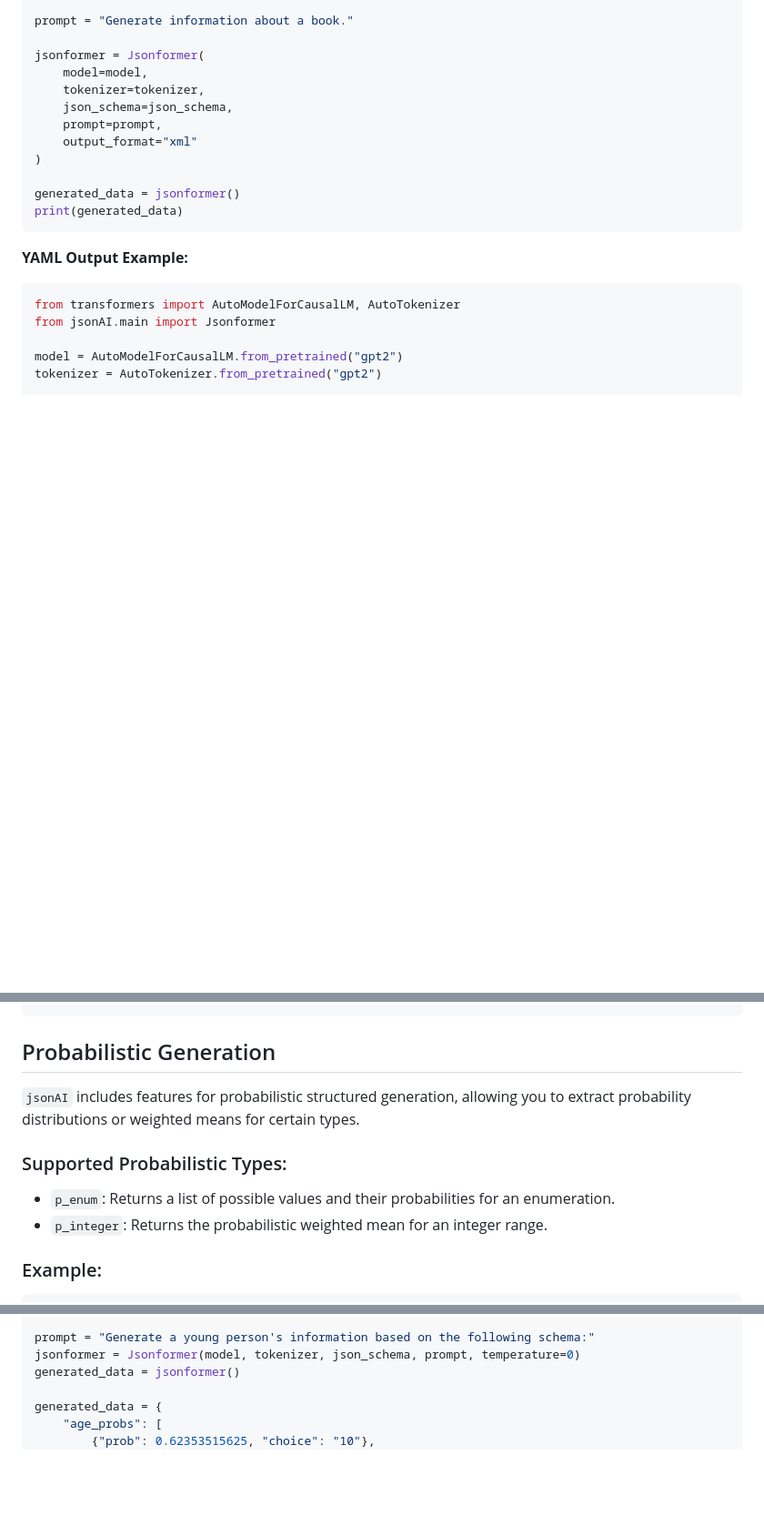
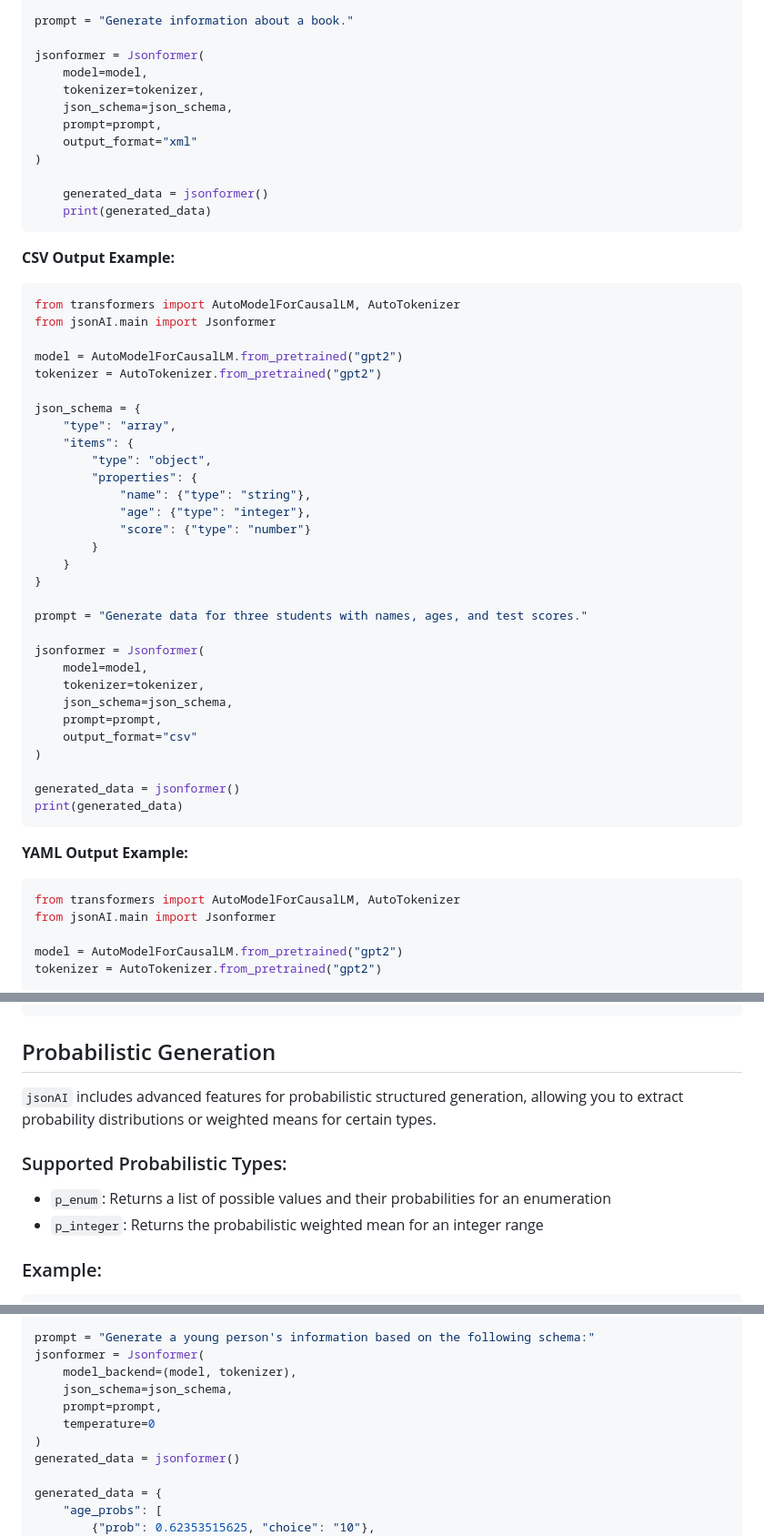
Before and after one commit to kishoretvk/jsonAI, a Markdown page: README.md, 3 parts joined by grey strips. Shown: that part at 91% size. GitHub-like rendering; blank space fills up the shorter version.

Commit message:
updated reame

````diff
--- a/README.md
+++ b/README.md
@@ -72,6 +72,41 @@ jsonformer = Jsonformer(
     json_schema=json_schema,
     prompt=prompt,
     output_format="xml"
+)
+
+    generated_data = jsonformer()
+    print(generated_data)
+```
+
+**CSV Output Example:**
+
+```python
+from transformers import AutoModelForCausalLM, AutoTokenizer
+from jsonAI.main import Jsonformer
+
+model = AutoModelForCausalLM.from_pretrained("gpt2")
+tokenizer = AutoTokenizer.from_pretrained("gpt2")
+
+json_schema = {
+    "type": "array",
+    "items": {
+        "type": "object",
+        "properties": {
+            "name": {"type": "string"},
+            "age": {"type": "integer"},
+            "score": {"type": "number"}
+        }
+    }
+}
+
+prompt = "Generate data for three students with names, ages, and test scores."
+
+jsonformer = Jsonformer(
+    model=model,
+    tokenizer=tokenizer,
+    json_schema=json_schema,
+    prompt=prompt,
+    output_format="csv"
 )
 
 generated_data = jsonformer()
@@ -283,12 +318,12 @@ print(generated_data)
 
 ## Probabilistic Generation
 
-`jsonAI` includes features for probabilistic structured generation, allowing you to extract probability distributions or weighted means for certain types.
+`jsonAI` includes advanced features for probabilistic structured generation, allowing you to extract probability distributions or weighted means for certain types.
 
 ### Supported Probabilistic Types:
 
--   `p_enum`: Returns a list of possible values and their probabilities for an enumeration.
--   `p_integer`: Returns the probabilistic weighted mean for an integer range.
+-   `p_enum`: Returns a list of possible values and their probabilities for an enumeration
+-   `p_integer`: Returns the probabilistic weighted mean for an integer range
 
 ### Example:
 
@@ -444,7 +479,12 @@ json_schema = {
 }
 
 prompt = "Generate a young person's information based on the following schema:"
-jsonformer = Jsonformer(model, tokenizer, json_schema, prompt, temperature=0)
+jsonformer = Jsonformer(
+    model_backend=(model, tokenizer),
+    json_schema=json_schema,
+    prompt=prompt,
+    temperature=0
+)
 generated_data = jsonformer()
 
 generated_data = {
````
Also changed, not shown: other parts of README.md (+2 -2 lines).
